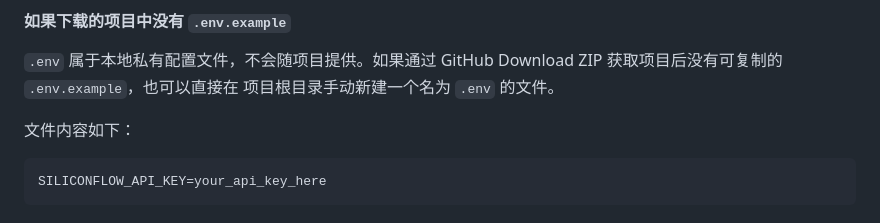
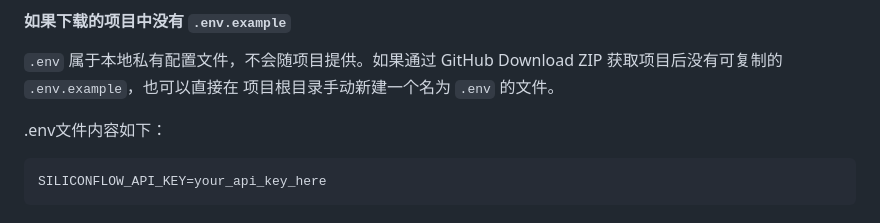
Before and after one commit to jsafj/steam-agent, a Markdown page: steam agent/README.md, the part around the change. Rendered like a GitHub page.

````diff
--- a/steam agent/README.md
+++ b/steam agent/README.md
@@ -90,7 +90,7 @@ SILICONFLOW_API_KEY=your_api_key_here
 Download ZIP 获取项目后没有可复制的 `.env.example`，也可以直接在
 项目根目录手动新建一个名为 `.env` 的文件。
 
-文件内容如下：
+.env文件内容如下：
 
 ```dotenv
 SILICONFLOW_API_KEY=your_api_key_here
````
